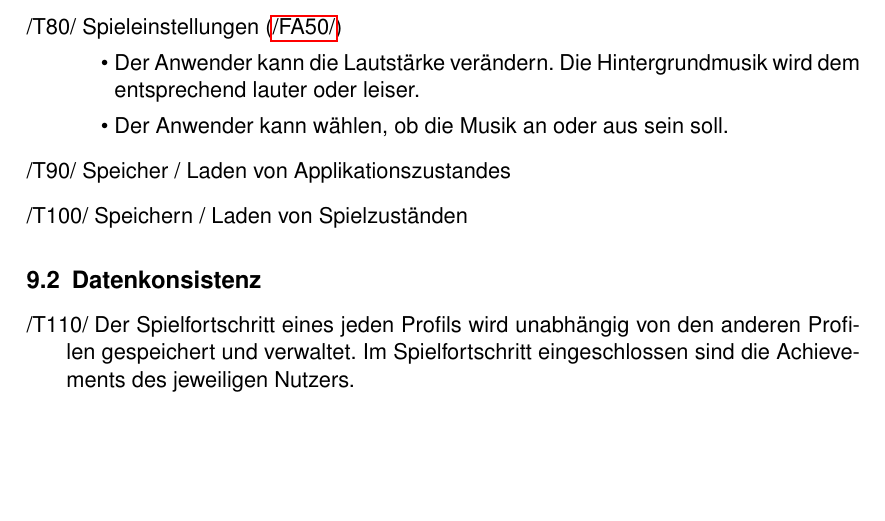
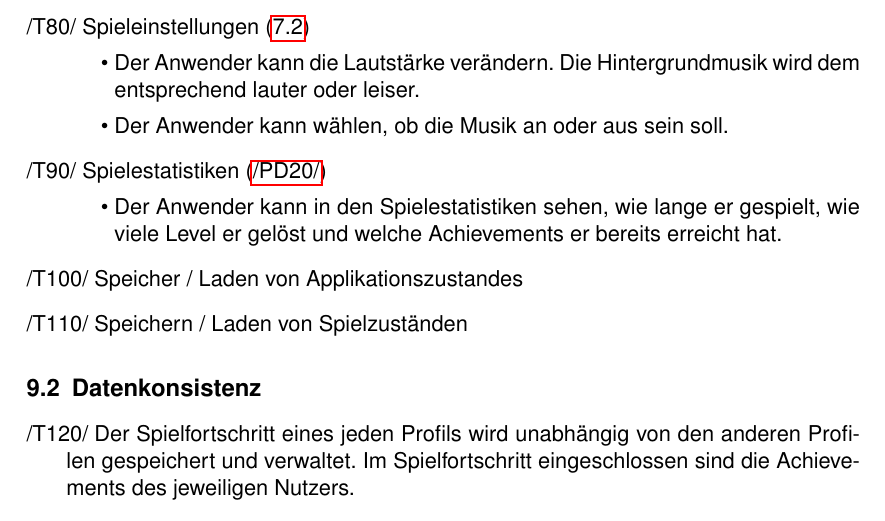
Before and after one commit to Die-anonymen-PSEler/archive, a LaTeX document (pse-1/pflichtenheft.tex): part of page 15 of 31, cut so that both start at the same text, the shorter picture padded with empty space. Compiled offline with pdfLaTeX.

Commit message:
Testfälle

```diff
--- a/pse-1/pflichtenheft.tex
+++ b/pse-1/pflichtenheft.tex
@@ -485,12 +485,15 @@ Das Produkt muss Daten speichern und verwalten, insbesondere:
 		\item Die Positionen für die Elemente sind vorhanden.
 		\item Die Tür öffnet sich wenn alle Elemente korrekt platziert sind.
 	\end{itemize}
-	\item Spieleinstellungen (\ref{fa:spieleinstellungen})
+	\item Spieleinstellungen (\ref{produktdaten:einstellungen})
 	\begin{itemize}
 		\item Der Anwender kann die Lautstärke verändern. Die Hintergrundmusik wird dem entsprechend lauter oder leiser.
 		\item Der Anwender kann wählen, ob die Musik an oder aus sein soll.
 	\end{itemize}
-
+	\item Spielestatistiken (\ref{produktdaten:spielestatistiken})
+	\begin{itemize}
+		\item Der Anwender kann in den Spielestatistiken sehen, wie lange er gespielt, wie viele Level er gelöst und welche Achievements er bereits erreicht hat.
+	\end{itemize}
 	\item Speicher / Laden von Applikationszustandes
 	\item Speichern / Laden von Spielzuständen
 \end{telist}
```
Also changed, not shown: pse-1/pflichtenheft.tex (2 more changed lines).
